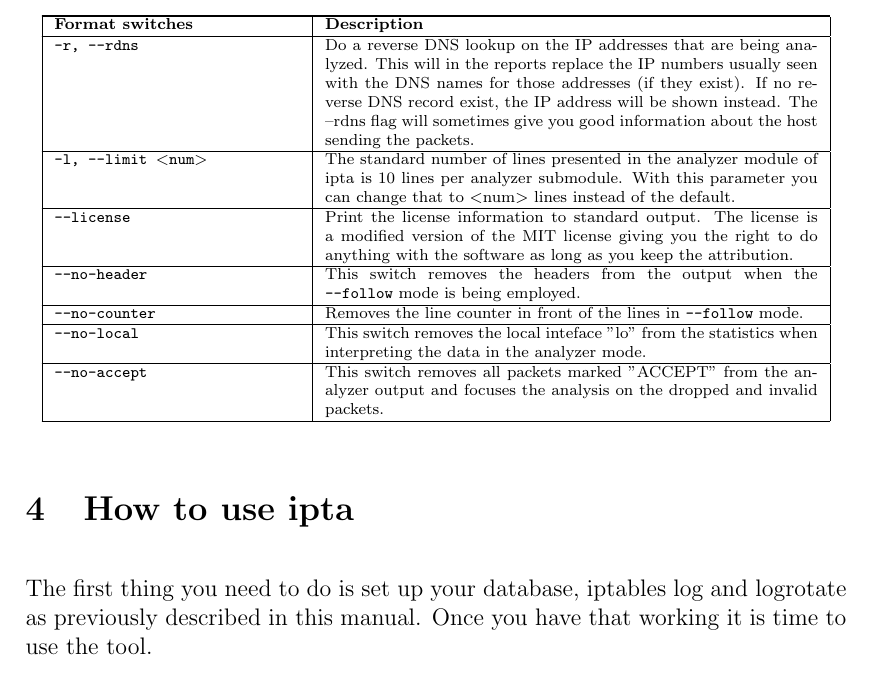
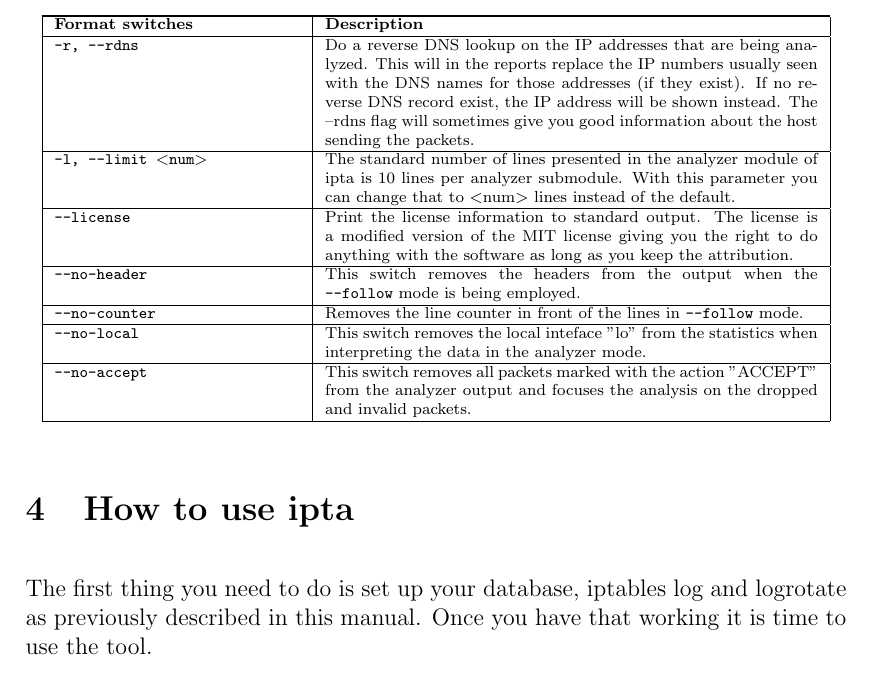
Before and after one commit to sikvall/ipta, a LaTeX document (manual/ipta.tex): part of page 18 of 22, cut so that both start at the same text. Compiled offline with pdfLaTeX.

Commit message:
Updated manual

```diff
--- a/manual/ipta.tex
+++ b/manual/ipta.tex
@@ -910,9 +910,9 @@ interpreting the data in the analyzer mode.\\\hline
 
 \texttt{--no-accept} &
 
-This switch removes all packets marked "ACCEPT" from the analyzer
-output and focuses the analysis on the dropped and invalid
-packets.\\\hline
+This switch removes all packets marked with the action "ACCEPT" from
+the analyzer output and focuses the analysis on the dropped and
+invalid packets.\\\hline
 \end{longtable}
 \normalsize
 
```
